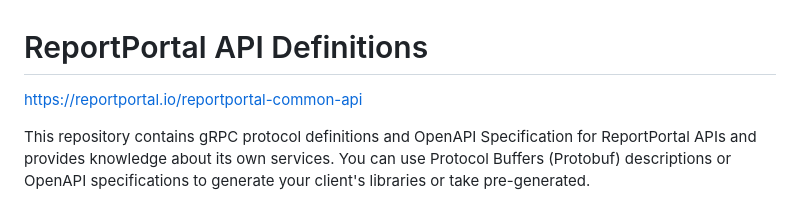
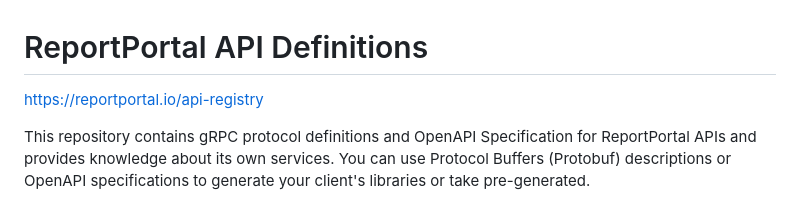
Before and after one commit to reportportal/api-registry, a Markdown page: README.md, the part around the change. Drawn GitHub-style.

```diff
--- a/README.md
+++ b/README.md
@@ -1,6 +1,6 @@
 # ReportPortal API Definitions
 
-https://reportportal.io/reportportal-common-api
+https://reportportal.io/api-registry
 
 This repository contains gRPC protocol definitions and OpenAPI Specification for ReportPortal APIs
 and provides knowledge about its own services.
```
